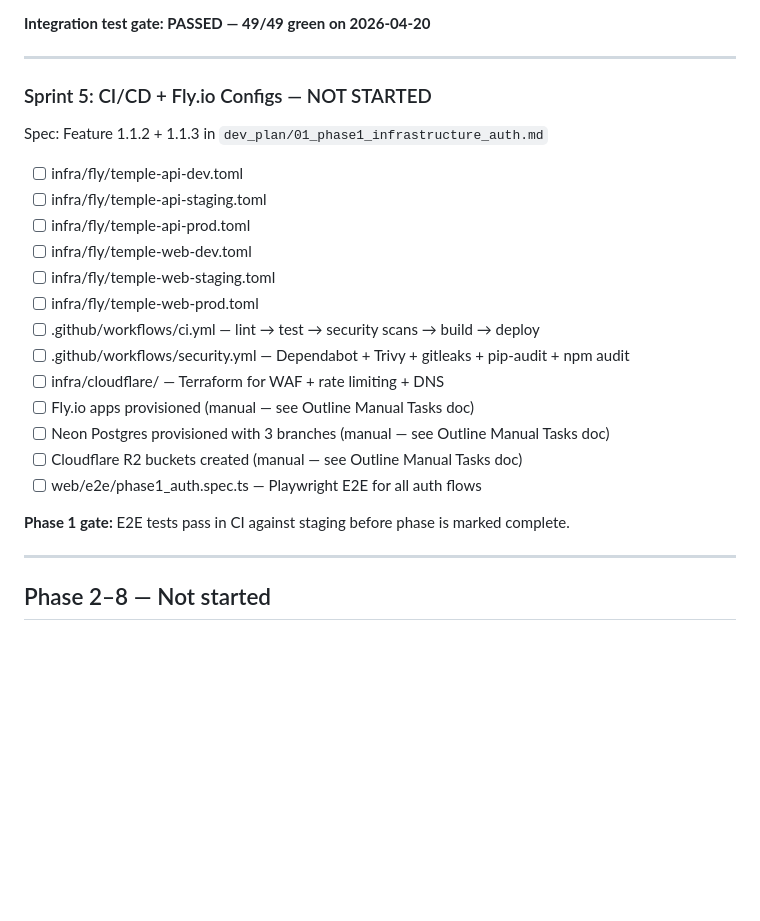
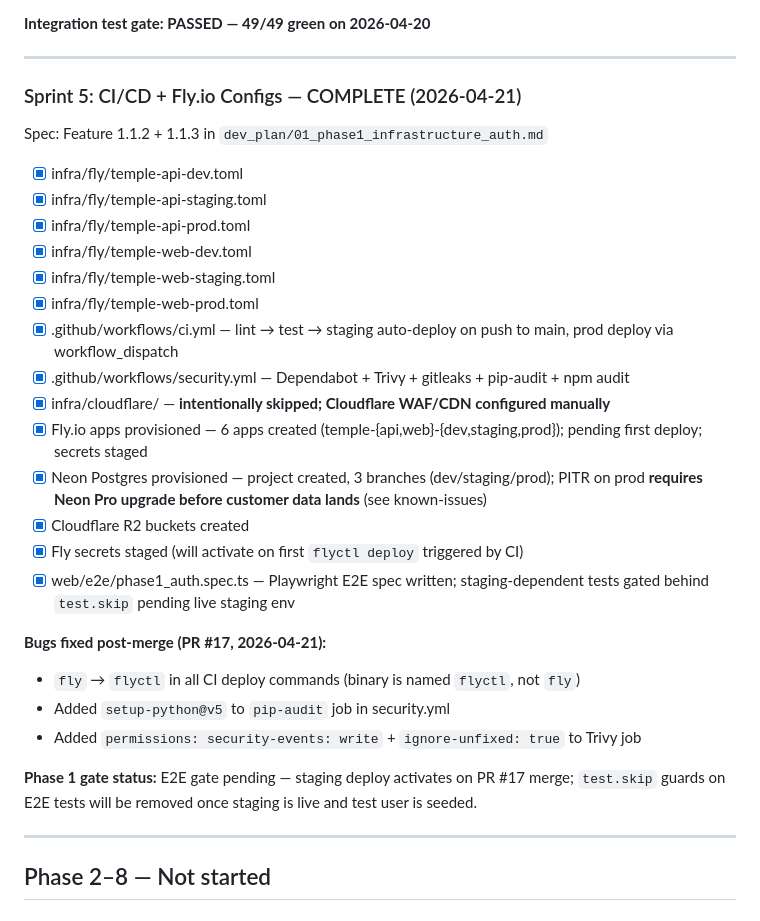
Before and after one commit to wilky00/templehe-consign, a Markdown page: project_notes/progress.md, the part around the change. GitHub-like rendering; blank space fills up the shorter version.

Commit message:
docs: mark Phase 1 Sprint 5 complete, update known-issues for Fly/Neon state

```diff
--- a/project_notes/progress.md
+++ b/project_notes/progress.md
@@ -112,25 +112,31 @@ Spec: Feature 1.1.5 in `dev_plan/01_phase1_infrastructure_auth.md`
 
 ---
 
-### Sprint 5: CI/CD + Fly.io Configs — NOT STARTED
+### Sprint 5: CI/CD + Fly.io Configs — COMPLETE (2026-04-21)
 
 Spec: Feature 1.1.2 + 1.1.3 in `dev_plan/01_phase1_infrastructure_auth.md`
 
-- [ ] infra/fly/temple-api-dev.toml
-- [ ] infra/fly/temple-api-staging.toml
-- [ ] infra/fly/temple-api-prod.toml
-- [ ] infra/fly/temple-web-dev.toml
-- [ ] infra/fly/temple-web-staging.toml
-- [ ] infra/fly/temple-web-prod.toml
-- [ ] .github/workflows/ci.yml — lint → test → security scans → build → deploy
-- [ ] .github/workflows/security.yml — Dependabot + Trivy + gitleaks + pip-audit + npm audit
-- [ ] infra/cloudflare/ — Terraform for WAF + rate limiting + DNS
-- [ ] Fly.io apps provisioned (manual — see Outline Manual Tasks doc)
-- [ ] Neon Postgres provisioned with 3 branches (manual — see Outline Manual Tasks doc)
-- [ ] Cloudflare R2 buckets created (manual — see Outline Manual Tasks doc)
-- [ ] web/e2e/phase1_auth.spec.ts — Playwright E2E for all auth flows
+- [x] infra/fly/temple-api-dev.toml
+- [x] infra/fly/temple-api-staging.toml
+- [x] infra/fly/temple-api-prod.toml
+- [x] infra/fly/temple-web-dev.toml
+- [x] infra/fly/temple-web-staging.toml
+- [x] infra/fly/temple-web-prod.toml
+- [x] .github/workflows/ci.yml — lint → test → staging auto-deploy on push to main, prod deploy via workflow_dispatch
+- [x] .github/workflows/security.yml — Dependabot + Trivy + gitleaks + pip-audit + npm audit
+- [x] infra/cloudflare/ — **intentionally skipped; Cloudflare WAF/CDN configured manually**
+- [x] Fly.io apps provisioned — 6 apps created (temple-{api,web}-{dev,staging,prod}); pending first deploy; secrets staged
+- [x] Neon Postgres provisioned — project created, 3 branches (dev/staging/prod); PITR on prod **requires Neon Pro upgrade before customer data lands** (see known-issues)
+- [x] Cloudflare R2 buckets created
+- [x] Fly secrets staged (will activate on first `flyctl deploy` triggered by CI)
+- [x] web/e2e/phase1_auth.spec.ts — Playwright E2E spec written; staging-dependent tests gated behind `test.skip` pending live staging env
 
-**Phase 1 gate:** E2E tests pass in CI against staging before phase is marked complete.
+**Bugs fixed post-merge (PR #17, 2026-04-21):**
+- `fly` → `flyctl` in all CI deploy commands (binary is named `flyctl`, not `fly`)
+- Added `setup-python@v5` to `pip-audit` job in security.yml
+- Added `permissions: security-events: write` + `ignore-unfixed: true` to Trivy job
+
+**Phase 1 gate status:** E2E gate pending — staging deploy activates on PR #17 merge; `test.skip` guards on E2E tests will be removed once staging is live and test user is seeded.
 
 ---
 
```
Also changed, not shown: project_notes/known-issues.md (+8 -8 lines).
